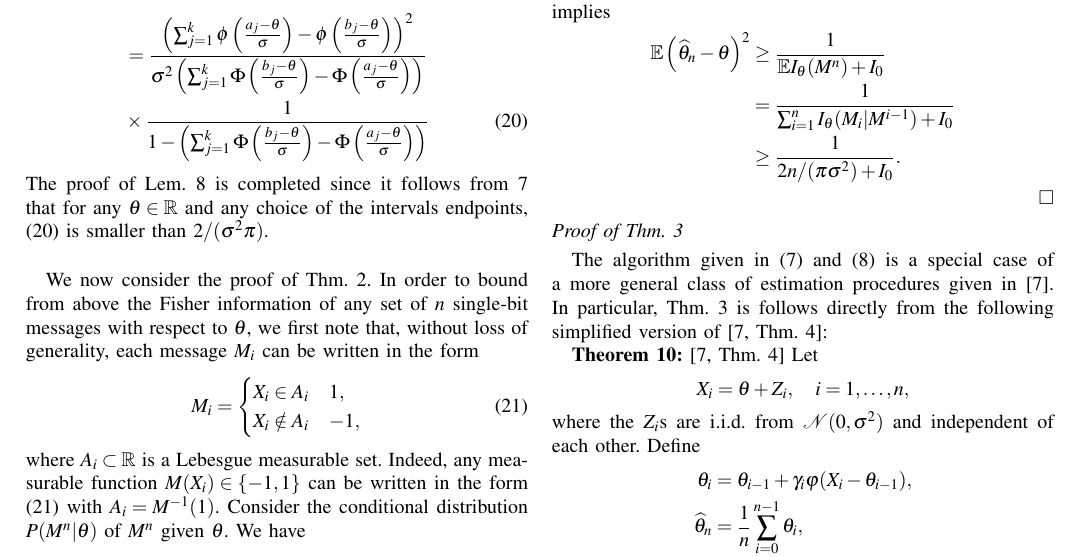
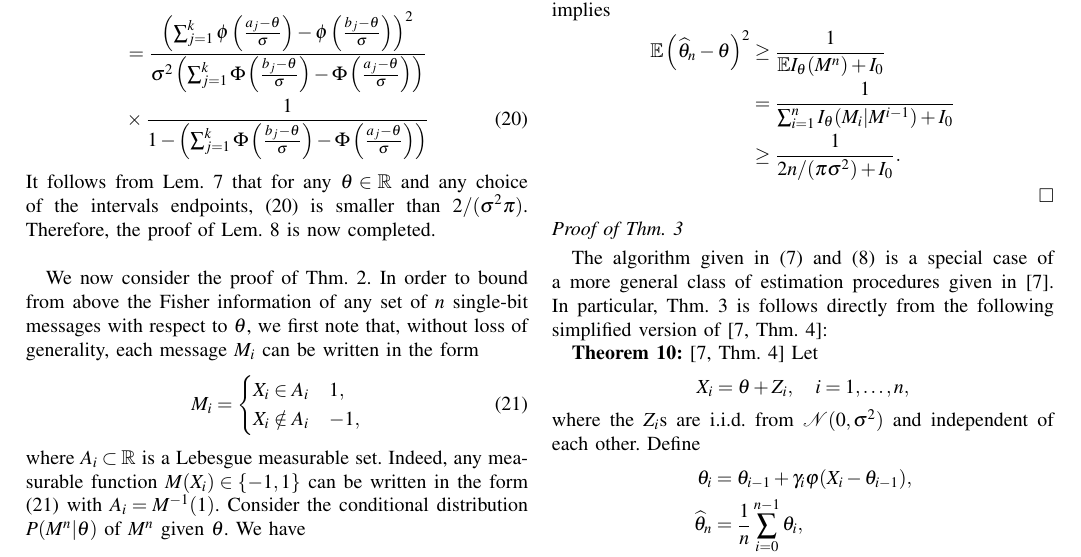
Before and after one commit to alonkipnis/one-bit-mean-estimation, a LaTeX paper (Writeups/onebit_adaptive_Allerton_V2.tex): part of page 7 of 9, cut so that both start at the same text. Compiled offline with pdfLaTeX.

Commit message:
minor changes

```diff
--- a/Writeups/onebit_adaptive_Allerton_V2.tex
+++ b/Writeups/onebit_adaptive_Allerton_V2.tex
@@ -545,7 +545,8 @@ so \eqref{eq:lem_fisher_bound_proof1} can be rewritten as
 {1- \left( \sum_{j=1}^k \Phi \left( \frac{b_j-\theta }{\sigma}\right) - \Phi \left( \frac{a_j-\theta }{\sigma}\right)  \right) }
 \label{eq:lemma_J}
 \end{align}
-The proof of Lem.~\ref{lem:fisher_bound} is completed since it follows from~\ref{lem:bound_intervals} that for any $\theta \in \mathbb R$ and any choice of the intervals endpoints, \eqref{eq:lemma_J} is smaller than $2/(\sigma^2 \pi)$. \\
+It follows from Lem.~\ref{lem:bound_intervals} that for any $\theta \in \mathbb R$ and any choice of the intervals endpoints, \eqref{eq:lemma_J} is smaller than $2/(\sigma^2 \pi)$. Therefore, the proof of  Lem.~\ref{lem:fisher_bound} is now completed.
+ \\
 
 We now consider the proof of Thm.~\ref{thm:adpative_lower_bound}. In order to bound from above the Fisher information of any set of $n$ single-bit messages with respect to $\theta$, we first note that, without loss of generality, each message $M_i$ can be written in the form
 \begin{equation}
```
